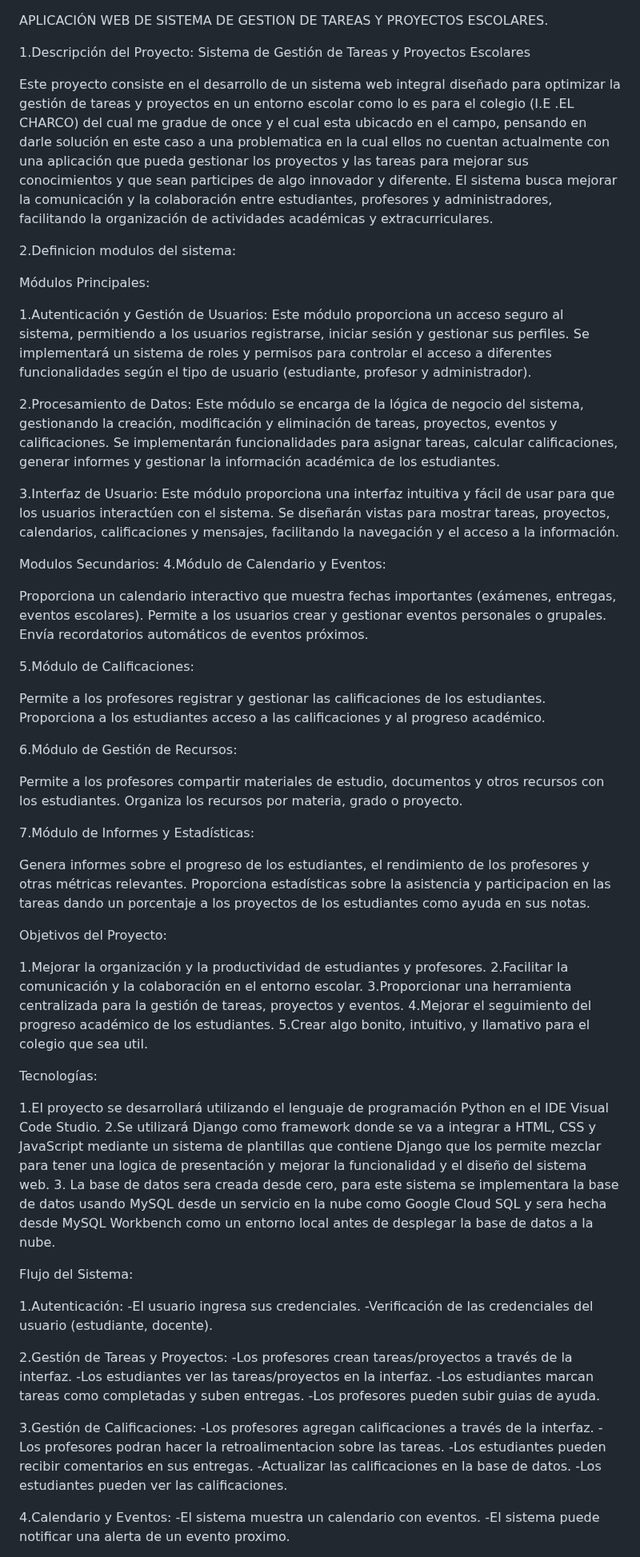
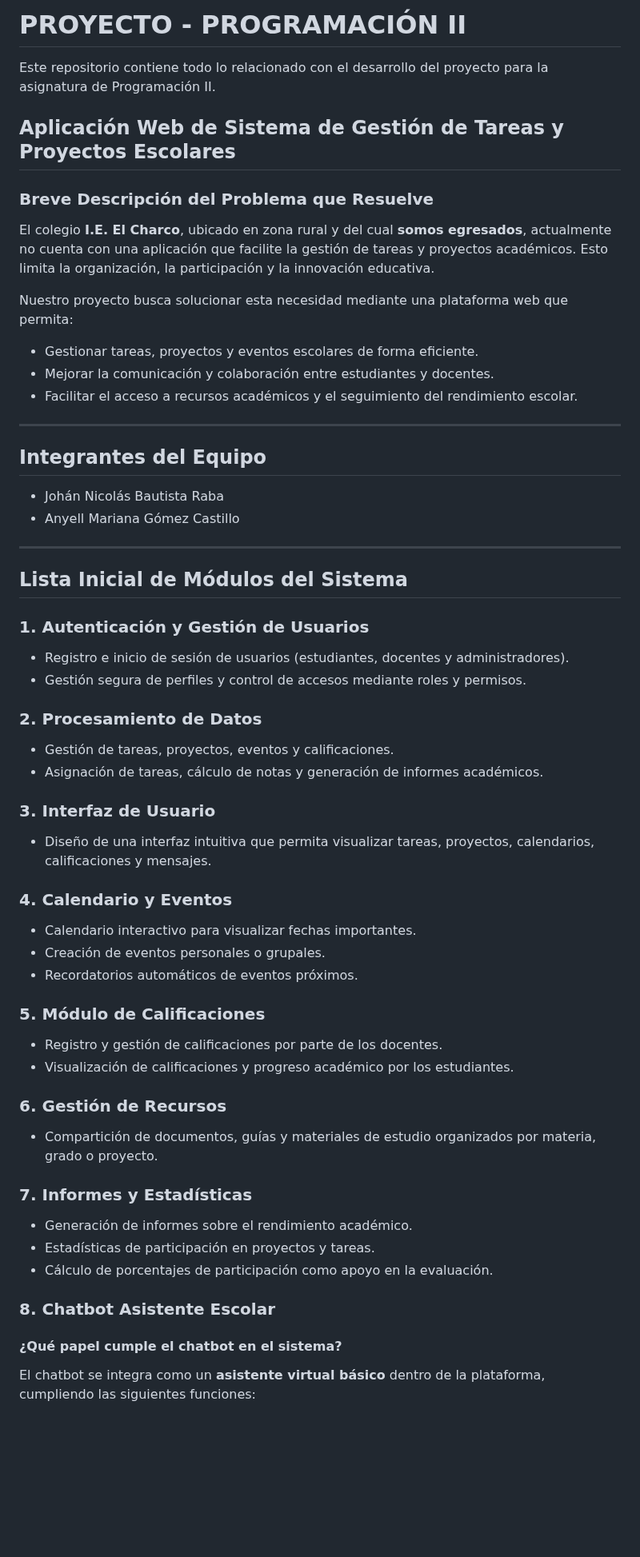
Before and after one commit to anyellgc/PROYECTO_PROGRAMACION-2, a Markdown page: README.md, the part around one of its changes. Shown at 80% size. Drawn GitHub-style; blank space fills up the shorter version.

```diff
--- a/README.md
+++ b/README.md
@@ -1,85 +1,68 @@
+# PROYECTO - PROGRAMACIÓN II
 
-APLICACIÓN WEB DE SISTEMA DE GESTION DE TAREAS Y PROYECTOS ESCOLARES.
+Este repositorio contiene todo lo relacionado con el desarrollo del proyecto para la asignatura de Programación II.
 
+## Aplicación Web de Sistema de Gestión de Tareas y Proyectos Escolares
 
-1.Descripción del Proyecto: Sistema de Gestión de Tareas y Proyectos Escolares
+### Breve Descripción del Problema que Resuelve
 
-Este proyecto consiste en el desarrollo de un sistema web integral diseñado para optimizar la gestión de tareas y proyectos en un entorno escolar como lo es para el colegio (I.E .EL CHARCO) del cual me gradue de once y el cual esta ubicacdo en el campo, pensando en darle solución en este caso a una problematica en la cual ellos no cuentan actualmente con una aplicación que pueda gestionar los proyectos y las tareas para mejorar sus conocimientos y que sean participes de algo innovador y diferente. El sistema busca mejorar la comunicación y la colaboración entre estudiantes, profesores y administradores, facilitando la organización de actividades académicas y extracurriculares.
+El colegio **I.E. El Charco**, ubicado en zona rural y del cual **somos egresados**, actualmente no cuenta con una aplicación que facilite la gestión de tareas y proyectos académicos. Esto limita la organización, la participación y la innovación educativa.
 
-2.Definicion modulos del sistema:
+Nuestro proyecto busca solucionar esta necesidad mediante una plataforma web que permita:
 
-Módulos Principales:
+- Gestionar tareas, proyectos y eventos escolares de forma eficiente.
+- Mejorar la comunicación y colaboración entre estudiantes y docentes.
+- Facilitar el acceso a recursos académicos y el seguimiento del rendimiento escolar.
 
-1.Autenticación y Gestión de Usuarios:
-Este módulo proporciona un acceso seguro al sistema, permitiendo a los usuarios registrarse, iniciar sesión y gestionar sus perfiles.
-Se implementará un sistema de roles y permisos para controlar el acceso a diferentes funcionalidades según el tipo de usuario (estudiante, profesor y administrador).
+---
 
-2.Procesamiento de Datos:
-Este módulo se encarga de la lógica de negocio del sistema, gestionando la creación, modificación y eliminación de tareas, proyectos, eventos y calificaciones.
-Se implementarán funcionalidades para asignar tareas, calcular calificaciones, generar informes y gestionar la información académica de los estudiantes.
+## Integrantes del Equipo
 
-3.Interfaz de Usuario:
-Este módulo proporciona una interfaz intuitiva y fácil de usar para que los usuarios interactúen con el sistema.
-Se diseñarán vistas para mostrar tareas, proyectos, calendarios, calificaciones y mensajes, facilitando la navegación y el acceso a la información.
+- Johán Nicolás Bautista Raba
+- Anyell Mariana Gómez Castillo
 
-Modulos Secundarios:
-4.Módulo de Calendario y Eventos:
+---
 
-Proporciona un calendario interactivo que muestra fechas importantes (exámenes, entregas, eventos escolares).
-Permite a los usuarios crear y gestionar eventos personales o grupales.
-Envía recordatorios automáticos de eventos próximos.
+## Lista Inicial de Módulos del Sistema
 
-5.Módulo de Calificaciones:
+### 1. Autenticación y Gestión de Usuarios
 
-Permite a los profesores registrar y gestionar las calificaciones de los estudiantes.
-Proporciona a los estudiantes acceso a las calificaciones y al progreso académico.
+- Registro e inicio de sesión de usuarios (estudiantes, docentes y administradores).
+- Gestión segura de perfiles y control de accesos mediante roles y permisos.
 
-6.Módulo de Gestión de Recursos:
+### 2. Procesamiento de Datos
 
-Permite a los profesores compartir materiales de estudio, documentos y otros recursos con los estudiantes.
-Organiza los recursos por materia, grado o proyecto.
+- Gestión de tareas, proyectos, eventos y calificaciones.
+- Asignación de tareas, cálculo de notas y generación de informes académicos.
 
-7.Módulo de Informes y Estadísticas:
+### 3. Interfaz de Usuario
 
-Genera informes sobre el progreso de los estudiantes, el rendimiento de los profesores y otras métricas relevantes.
-Proporciona estadísticas sobre la asistencia y participacion en las tareas dando un porcentaje a los proyectos de los estudiantes como ayuda en sus notas.
+- Diseño de una interfaz intuitiva que permita visualizar tareas, proyectos, calendarios, calificaciones y mensajes.
 
+### 4. Calendario y Eventos
 
-Objetivos del Proyecto:
+- Calendario interactivo para visualizar fechas importantes.
+- Creación de eventos personales o grupales.
+- Recordatorios automáticos de eventos próximos.
 
-1.Mejorar la organización y la productividad de estudiantes y profesores.
-2.Facilitar la comunicación y la colaboración en el entorno escolar.
-3.Proporcionar una herramienta centralizada para la gestión de tareas, proyectos y eventos.
-4.Mejorar el seguimiento del progreso académico de los estudiantes.
-5.Crear algo bonito, intuitivo, y llamativo para el colegio que sea util.
+### 5. Módulo de Calificaciones
 
-Tecnologías:
+- Registro y gestión de calificaciones por parte de los docentes.
+- Visualización de calificaciones y progreso académico por los estudiantes.
 
-1.El proyecto se desarrollará utilizando el lenguaje de programación Python en el IDE Visual Code Studio.
-2.Se utilizará Django como framework donde se va a integrar a HTML, CSS y JavaScript mediante un sistema de plantillas que contiene Django que los permite mezclar para tener una logica de presentación y mejorar la funcionalidad y el diseño del sistema web.
-3. La base de datos sera creada desde cero, para este sistema se implementara la base de datos usando MySQL desde un servicio en la nube como Google Cloud SQL y sera hecha desde MySQL Workbench como un entorno local antes de desplegar la base de datos a la nube.
+### 6. Gestión de Recursos
 
+- Compartición de documentos, guías y materiales de estudio organizados por materia, grado o proyecto.
 
-Flujo del Sistema:
+### 7. Informes y Estadísticas
 
-1.Autenticación:
- -El usuario ingresa sus credenciales.
- -Verificación  de las credenciales del usuario (estudiante, docente).
+- Generación de informes sobre el rendimiento académico.
+- Estadísticas de participación en proyectos y tareas.
+- Cálculo de porcentajes de participación como apoyo en la evaluación.
 
-2.Gestión de Tareas y Proyectos:
- -Los profesores crean tareas/proyectos a través de la interfaz.
- -Los estudiantes ver las tareas/proyectos en la interfaz.
- -Los estudiantes marcan tareas como completadas y suben entregas.
- -Los profesores pueden subir guias de ayuda.
+### 8. Chatbot Asistente Escolar
 
-3.Gestión de Calificaciones:
- -Los profesores agregan calificaciones a través de la interfaz.
- -Los profesores podran hacer la retroalimentacion sobre las tareas.
- -Los estudiantes pueden recibir comentarios en sus entregas.
- -Actualizar las calificaciones en la base de datos.
- -Los estudiantes pueden ver las calificaciones.
+#### ¿Qué papel cumple el chatbot en el sistema?
 
-4.Calendario y Eventos:
- -El sistema muestra un calendario con eventos.
- -El sistema puede notificar una alerta de un evento proximo.
+El chatbot se integra como un **asistente virtual básico** dentro de la plataforma, cumpliendo las siguientes funciones:
 
```
Also changed, not shown: other parts of README.md (+100 -6 lines).
